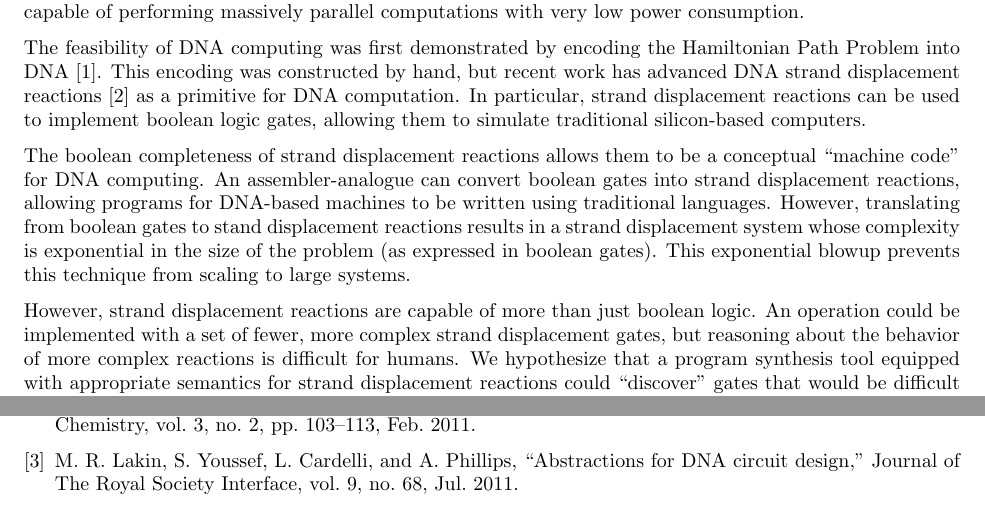
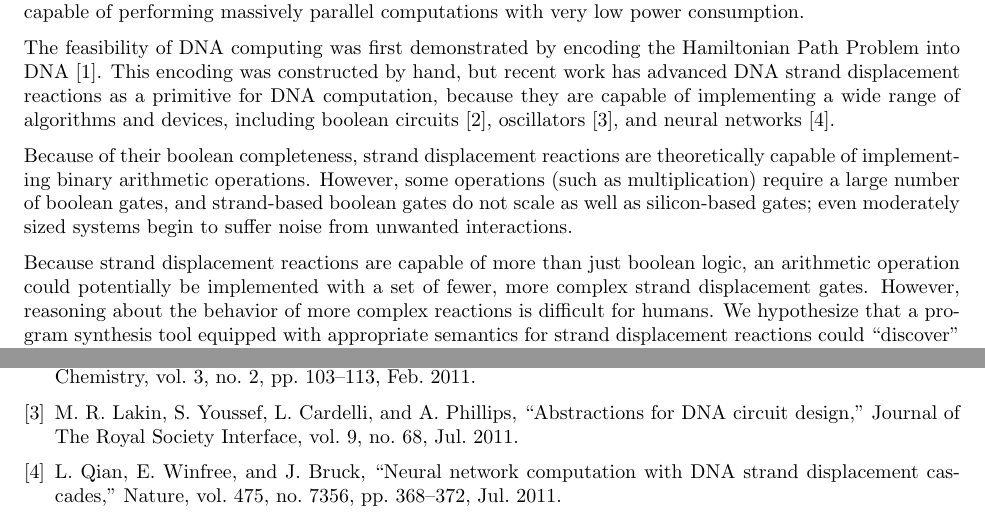
Before and after one commit to gussmith23/dsd-synthesis, a LaTeX document (proposal/proposal.tex): two parts of pages 1 and 2 of 2, joined at a grey line, cut so that both start at the same text. Compiled offline with pdfLaTeX.

Commit message:
rework motivation

```diff
--- a/proposal/proposal.tex
+++ b/proposal/proposal.tex
@@ -17,30 +17,27 @@ diagnostic tests or drug delivery. From a computer architecture perspective,
 DNA is capable of performing massively parallel computations with very low
 power consumption.
 
-The feasibility of DNA computing was first demonstrated by encoding
-the Hamiltonian Path Problem into DNA~\cite{adelman}.
-This encoding was constructed by
-hand, but recent work has advanced DNA strand displacement
-reactions~\cite{strands} as a primitive for DNA computation. In particular,
-strand displacement reactions can be used to implement boolean logic gates,
-allowing them to simulate traditional silicon-based computers.
+The feasibility of DNA computing was first demonstrated by encoding the
+Hamiltonian Path Problem into DNA~\cite{adelman}. This encoding was constructed
+by hand, but recent work has advanced DNA strand displacement reactions as a
+primitive for DNA computation, because they are capable of implementing a wide
+range of algorithms and devices, including boolean circuits~\cite{strands},
+oscillators~\cite{dsd}, and neural networks~\cite{strandnn}.
 
-The boolean completeness of strand displacement reactions allows them to be
-a conceptual ``machine code" for DNA computing. An assembler-analogue
-can convert boolean gates into strand displacement reactions, allowing
-programs for DNA-based machines to be written using traditional languages.
-However, translating from boolean gates to stand displacement reactions
-results in a strand displacement system whose complexity is exponential in the
-size of the problem (as expressed in boolean gates). This exponential blowup
-prevents this technique from scaling to large systems.
+Because of their boolean completeness, strand displacement reactions are
+theoretically capable of implementing binary arithmetic operations. However,
+some operations (such as multiplication) require a large number of
+boolean gates, and strand-based boolean gates do not scale as well as
+silicon-based gates; even moderately sized systems begin to suffer noise
+from unwanted interactions.
 
-However, strand displacement reactions are capable of more than just boolean
-logic. An operation could be implemented with a set of fewer, more
-complex strand displacement gates, but reasoning about the behavior of more
-complex reactions is difficult for humans.
-We hypothesize that a program synthesis tool
-equipped with appropriate semantics for strand displacement reactions could
-``discover" gates that would be difficult for a human to find.
+Because strand displacement reactions are capable of more than just boolean
+logic, an arithmetic operation could potentially be implemented with a set of
+fewer, more complex strand displacement gates. However, reasoning about the
+behavior of more complex reactions is difficult for humans. We hypothesize that
+a program synthesis tool equipped with appropriate semantics for strand
+displacement reactions could ``discover" gates that would be difficult for a
+human to find.
 
 A formal semantics for strand displacement reactions is provided in the
 description of DSD~\cite{dsd}, a programming language for specifying and
@@ -112,6 +109,10 @@ M. R. Lakin, S. Youssef, L. Cardelli, and A. Phillips,
 “Abstractions for DNA circuit design,”
 Journal of The Royal Society Interface, vol. 9, no. 68, Jul. 2011.
 
+\bibitem{strandnn}
+L. Qian, E. Winfree, and J. Bruck, “Neural network computation with DNA strand
+displacement cascades,” Nature, vol. 475, no. 7356, pp. 368–372, Jul. 2011.
+
 \end{thebibliography}
 
 \end{document}
```
